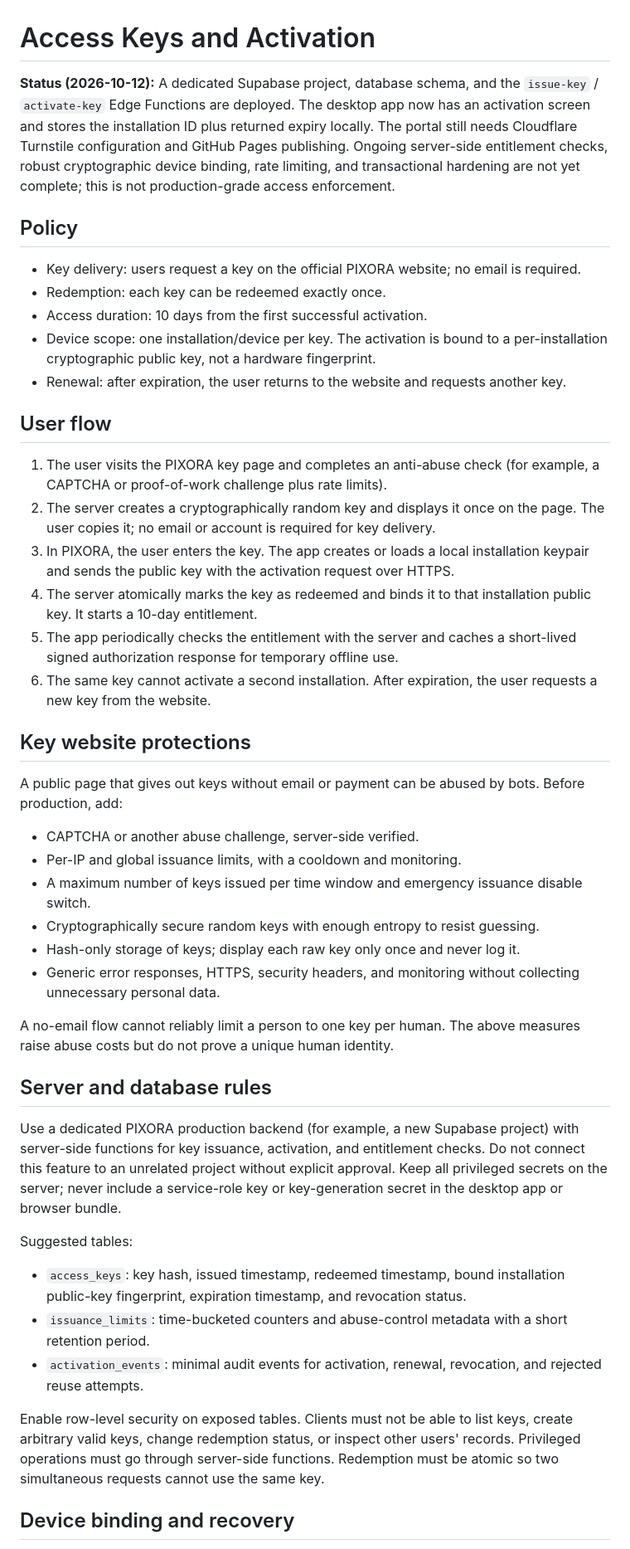
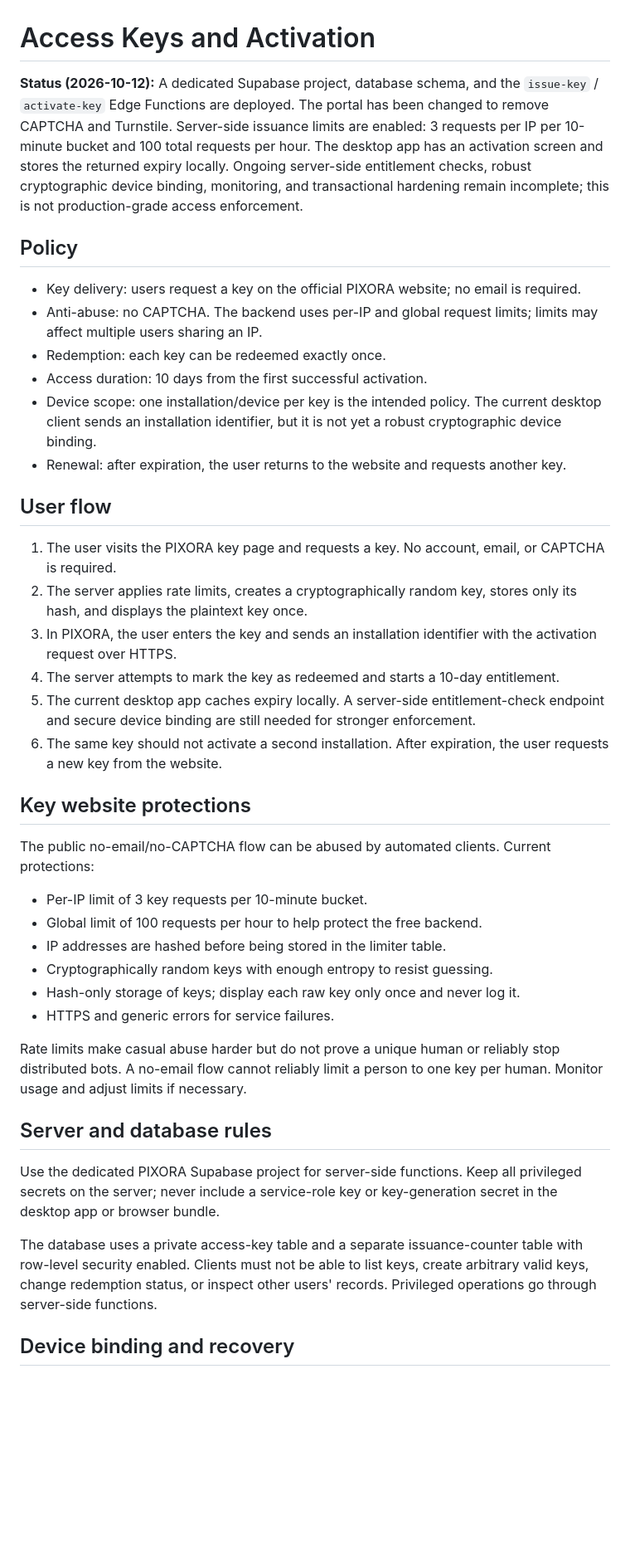
Before and after one commit to AzureMC-projects/PIXORA, a Markdown page: docs/ACCESS_KEYS.md, the part around one of its changes. Shown at 83% size. Drawn GitHub-style; blank space fills up the shorter version.

Commit message:
Update access key docs for CAPTCHA-free issuance

```diff
--- a/docs/ACCESS_KEYS.md
+++ b/docs/ACCESS_KEYS.md
@@ -1,48 +1,43 @@
 # Access Keys and Activation
 
-**Status (2026-10-12):** A dedicated Supabase project, database schema, and the `issue-key` / `activate-key` Edge Functions are deployed. The desktop app now has an activation screen and stores the installation ID plus returned expiry locally. The portal still needs Cloudflare Turnstile configuration and GitHub Pages publishing. Ongoing server-side entitlement checks, robust cryptographic device binding, rate limiting, and transactional hardening are not yet complete; this is not production-grade access enforcement.
+**Status (2026-10-12):** A dedicated Supabase project, database schema, and the `issue-key` / `activate-key` Edge Functions are deployed. The portal has been changed to remove CAPTCHA and Turnstile. Server-side issuance limits are enabled: 3 requests per IP per 10-minute bucket and 100 total requests per hour. The desktop app has an activation screen and stores the returned expiry locally. Ongoing server-side entitlement checks, robust cryptographic device binding, monitoring, and transactional hardening remain incomplete; this is not production-grade access enforcement.
 
 ## Policy
 
 - Key delivery: users request a key on the official PIXORA website; no email is required.
+- Anti-abuse: no CAPTCHA. The backend uses per-IP and global request limits; limits may affect multiple users sharing an IP.
 - Redemption: each key can be redeemed exactly once.
 - Access duration: 10 days from the first successful activation.
-- Device scope: one installation/device per key. The activation is bound to a per-installation cryptographic public key, not a hardware fingerprint.
+- Device scope: one installation/device per key is the intended policy. The current desktop client sends an installation identifier, but it is not yet a robust cryptographic device binding.
 - Renewal: after expiration, the user returns to the website and requests another key.
 
 ## User flow
 
-1. The user visits the PIXORA key page and completes an anti-abuse check (for example, a CAPTCHA or proof-of-work challenge plus rate limits).
-2. The server creates a cryptographically random key and displays it once on the page. The user copies it; no email or account is required for key delivery.
-3. In PIXORA, the user enters the key. The app creates or loads a local installation keypair and sends the public key with the activation request over HTTPS.
-4. The server atomically marks the key as redeemed and binds it to that installation public key. It starts a 10-day entitlement.
-5. The app periodically checks the entitlement with the server and caches a short-lived signed authorization response for temporary offline use.
-6. The same key cannot activate a second installation. After expiration, the user requests a new key from the website.
+1. The user visits the PIXORA key page and requests a key. No account, email, or CAPTCHA is required.
+2. The server applies rate limits, creates a cryptographically random key, stores only its hash, and displays the plaintext key once.
+3. In PIXORA, the user enters the key and sends an installation identifier with the activation request over HTTPS.
+4. The server attempts to mark the key as redeemed and starts a 10-day entitlement.
+5. The current desktop app caches expiry locally. A server-side entitlement-check endpoint and secure device binding are still needed for stronger enforcement.
+6. The same key should not activate a second installation. After expiration, the user requests a new key from the website.
 
 ## Key website protections
 
-A public page that gives out keys without email or payment can be abused by bots. Before production, add:
+The public no-email/no-CAPTCHA flow can be abused by automated clients. Current protections:
 
-- CAPTCHA or another abuse challenge, server-side verified.
-- Per-IP and global issuance limits, with a cooldown and monitoring.
-- A maximum number of keys issued per time window and emergency issuance disable switch.
-- Cryptographically secure random keys with enough entropy to resist guessing.
+- Per-IP limit of 3 key requests per 10-minute bucket.
+- Global limit of 100 requests per hour to help protect the free backend.
+- IP addresses are hashed before being stored in the limiter table.
+- Cryptographically random keys with enough entropy to resist guessing.
 - Hash-only storage of keys; display each raw key only once and never log it.
-- Generic error responses, HTTPS, security headers, and monitoring without collecting unnecessary personal data.
+- HTTPS and generic errors for service failures.
 
-A no-email flow cannot reliably limit a person to one key per human. The above measures raise abuse costs but do not prove a unique human identity.
+Rate limits make casual abuse harder but do not prove a unique human or reliably stop distributed bots. A no-email flow cannot reliably limit a person to one key per human. Monitor usage and adjust limits if necessary.
 
 ## Server and database rules
 
-Use a dedicated PIXORA production backend (for example, a new Supabase project) with server-side functions for key issuance, activation, and entitlement checks. Do not connect this feature to an unrelated project without explicit approval. Keep all privileged secrets on the server; never include a service-role key or key-generation secret in the desktop app or browser bundle.
+Use the dedicated PIXORA Supabase project for server-side functions. Keep all privileged secrets on the server; never include a service-role key or key-generation secret in the desktop app or browser bundle.
 
-Suggested tables:
-
-- `access_keys`: key hash, issued timestamp, redeemed timestamp, bound installation public-key fingerprint, expiration timestamp, and revocation status.
-- `issuance_limits`: time-bucketed counters and abuse-control metadata with a short retention period.
-- `activation_events`: minimal audit events for activation, renewal, revocation, and rejected reuse attempts.
-
-Enable row-level security on exposed tables. Clients must not be able to list keys, create arbitrary valid keys, change redemption status, or inspect other users' records. Privileged operations must go through server-side functions. Redemption must be atomic so two simultaneous requests cannot use the same key.
+The database uses a private access-key table and a separate issuance-counter table with row-level security enabled. Clients must not be able to list keys, create arbitrary valid keys, change redemption status, or inspect other users' records. Privileged operations go through server-side functions.
 
 ## Device binding and recovery
 
```
Also changed, not shown: other parts of docs/ACCESS_KEYS.md (+8 -10 lines).
